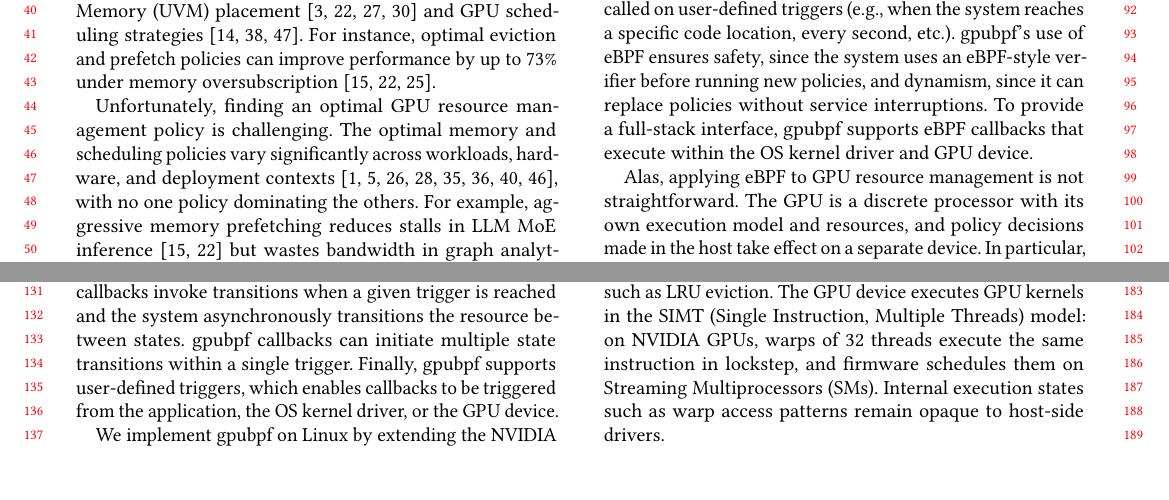
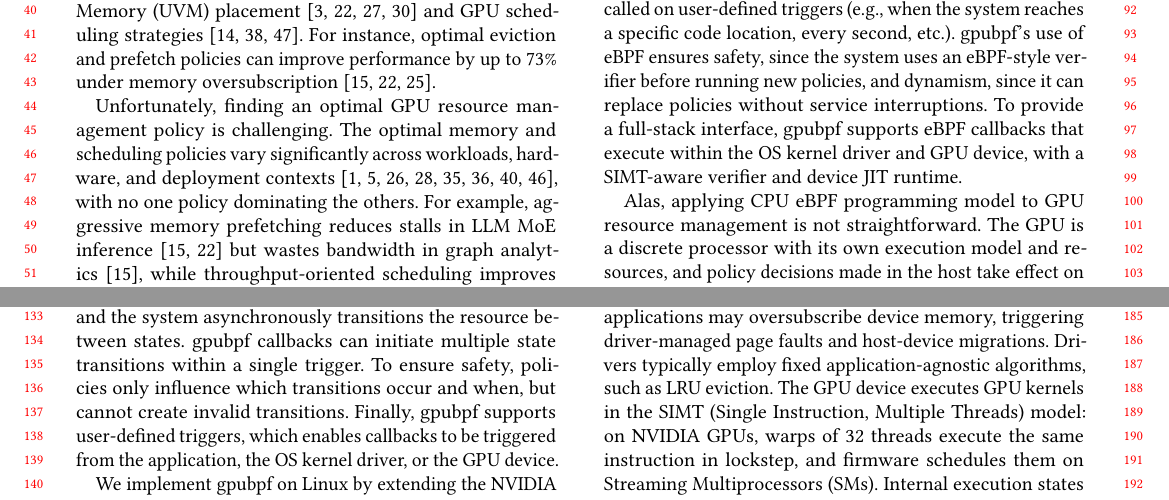
Before and after one commit to yunwei37/gpu-ext-paper, a LaTeX paper (main.tex, which reads tex/intro.tex): two parts of pages 1 and 2 of 15, joined at a grey line, cut so that both start at the same text, the shorter picture padded with empty space. Compiled offline with pdfLaTeX.

Commit message:
Refine discussion on eBPF application for GPU resource management; clarify challenges and enhance safety measures in policy transitions.

```diff
--- a/tex/intro.tex
+++ b/tex/intro.tex
@@ -10,13 +10,13 @@ We derive three properties that systems should provide to enable AI agents to op
 
 Existing programmable GPU resource management techniques fail to simultaneously meet these requirements. User-space frameworks~\cite{ng2023paella,shen2025xsched,gim2025pie,chen2025ktransformers} are safe and dynamic but are not full-stack since policies lack cross-application visibility and hardware control.  Other approaches modify the OS kernel driver~\cite{kato2011timegraph,kato2012gdev,kernelintercept,fan2025gpreempt,wang2024gcaps}, which is full-stack at the host level but neither safe nor dynamic, and still lacks GPU-internal observability.
 
-In this paper, we propose \sys, a new system that provides an OS interface for GPU resource policy management that is safe, dynamic, and full-stack.  \sys{}'s key design feature is that it supports eBPF-based policies: users write callback functions that manage system resources and are called on user-defined triggers (e.g., when the system reaches a specific code location, every second, etc.).  \sys{}'s use of eBPF ensures safety, since the system uses an eBPF-style verifier before running new policies, and dynamism, since it can replace policies without service interruptions.  To provide a full-stack interface, \sys{} supports eBPF callbacks that execute within the OS kernel driver and GPU device.
+In this paper, we propose \sys, a new system that provides an OS interface for GPU resource policy management that is safe, dynamic, and full-stack.  \sys{}'s key design feature is that it supports eBPF-based policies: users write callback functions that manage system resources and are called on user-defined triggers (e.g., when the system reaches a specific code location, every second, etc.).  \sys{}'s use of eBPF ensures safety, since the system uses an eBPF-style verifier before running new policies, and dynamism, since it can replace policies without service interruptions.  To provide a full-stack interface, \sys{} supports eBPF callbacks that execute within the OS kernel driver and GPU device, with a SIMT-aware verifier and device JIT runtime.
 
-Alas, applying eBPF to GPU resource management is not straightforward. The GPU is a discrete processor with its own execution model and resources, and policy decisions made in the host take effect on a separate device. In particular, we identify three challenges: first, cross-device operations like migrating data or dispatching commands take milliseconds, too slow for synchronous callbacks and too costly for purely reactive decisions. Second, unlike independent subsystems on the CPU, limited device memory and bandwidth further couple memory and scheduling, as decisions about data placement directly affect which workloads can execute. Third, GPU applications employ OS kernel bypass, which requires \sys{} to support eBPF callbacks from triggers in user-space applications. Traditional eBPF does not allow such callbacks to modify OS state required to implement resource management policies.
+Alas, applying CPU eBPF programming model to GPU resource management is not straightforward. The GPU is a discrete processor with its own execution model and resources, and policy decisions made in the host take effect on a separate device. In particular, we identify three challenges: first, cross-device operations like migrating data or dispatching commands take milliseconds, too slow for synchronous callbacks and too costly for purely reactive decisions. Second, unlike independent subsystems on the CPU, limited device memory and bandwidth further couple memory and scheduling, as decisions about data placement directly affect which workloads can execute. Third, GPU applications employ OS kernel bypass, which requires \sys{} to support eBPF callbacks from triggers in user-space applications. Traditional eBPF does not allow such callbacks to modify OS state required to implement resource management policies.
 
 \sys{} addresses these challenges through a novel execution model for eBPF-based resource management that separates the effect of a callback from the trigger of the callback.  Unlike prior eBPF-based resource management (sched\_ext~\cite{schedext-docs}, cache\_ext~\cite{zussman2025cache_ext}, and XDP~\cite{bachl2021flow}), where each callback makes a single synchronous decision at fixed triggers, \sys{} allows callbacks that asynchronously transition resources at user-defined triggers.
 Namely, the system models GPU resource management policies as programmable, asynchronous transitions on resource state machines (\S\ref{sec:design-interfaces}).  State machines define valid states and transitions: GPU memory chunks transition between host memory and device memory through eviction and prefetching; compute contexts transition through states such as running, ready, and finished via scheduling and preemption operations.
-\sys callbacks invoke transitions when a given trigger is reached and the system asynchronously transitions the resource between states.  \sys{} callbacks can initiate multiple state transitions within a single trigger.  Finally, \sys{} supports user-defined triggers, which enables callbacks to be triggered from the application, the OS kernel driver, or the GPU device.
+\sys callbacks invoke transitions when a given trigger is reached and the system asynchronously transitions the resource between states.  \sys{} callbacks can initiate multiple state transitions within a single trigger. To ensure safety, policies only influence which transitions occur and when, but cannot create invalid transitions. Finally, \sys{} supports user-defined triggers, which enables callbacks to be triggered from the application, the OS kernel driver, or the GPU device.
 
 We implement \sys{} on Linux by extending the NVIDIA open GPU OS kernel modules~\cite{nvidia-open-gpu} and providing an eBPF runtime for both host driver and GPU device. We evaluate \sys{} across LLM inference, GNN training, vector search, and multi-tenant scenarios. \sys-based policies improve throughput by up to $4.8\times$ over framework offloading and $1.76\times$ over application-tuned baselines, and reduce tail latency by up to $2\times$, with low overhead and no application modifications or restarts.
 In our experiments, AI agents generated all 59 evaluated eBPF policies, including eviction ordering, prefetch strategies, scheduling logic, and device-side work-stealing, with zero OS kernel panics, validating that eBPF's safety guarantees extend to the GPU driver and device. In summary, our contributions are:
```
